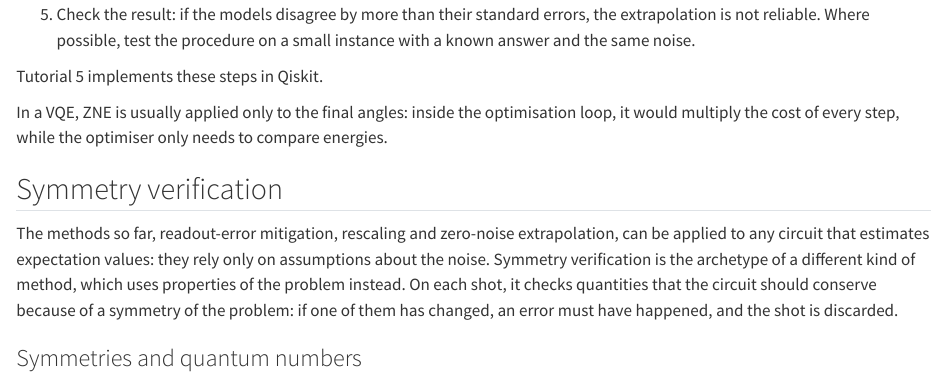
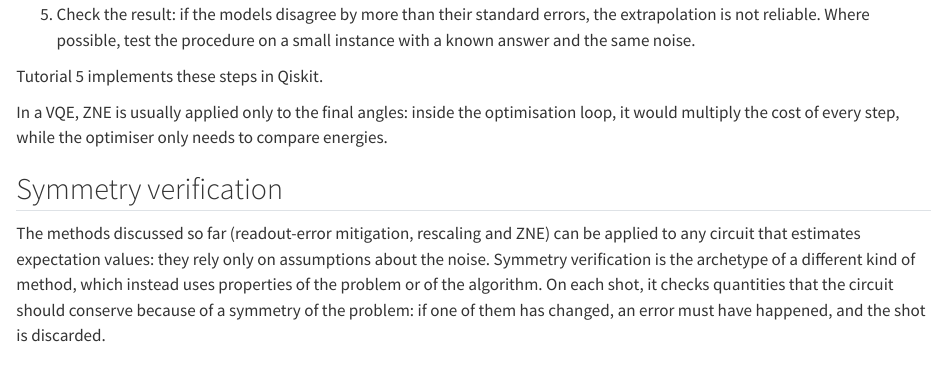
Before and after one commit to StefanoPolla/course-testing, a Quarto document (notes/L5-mitigation.qmd): the page in a window 1100 px wide, from 8050 px down. Rendered offline with R 4.5, knitr and Pandoc in place of Quarto, with nearby package versions.

Commit message:
L5 notes: Stefano's edits of the SV intro, formula of K in the opening of quantum numbers
Co-Authored-By: Claude Opus 5.5 <noreply@anthropic.com>

```diff
--- a/notes/L5-mitigation.qmd
+++ b/notes/L5-mitigation.qmd
@@ -290,8 +290,8 @@ In a VQE, ZNE is usually applied only to the final angles: inside the optimisati
 
 ## Symmetry verification {#sec-symmetry-verification}
 
-The methods so far, readout-error mitigation, rescaling and zero-noise extrapolation, can be applied to any circuit that estimates expectation values: they rely only on assumptions about the noise.
-Symmetry verification is the archetype of a different kind of method, which uses properties of the problem instead.
+The methods discussed so far (readout-error mitigation, rescaling and ZNE) can be applied to any circuit that estimates expectation values: they rely only on assumptions about the noise.
+Symmetry verification is the archetype of a different kind of method, which instead uses properties of the problem or of the algorithm.
 On each shot, it checks quantities that the circuit should conserve because of a symmetry of the problem: if one of them has changed, an error must have happened, and the shot is discarded.
 
 ### Symmetries and quantum numbers {#sec-quantum-numbers}
```
Also changed, not shown: notes/L5-mitigation.qmd (2 more changed lines).
